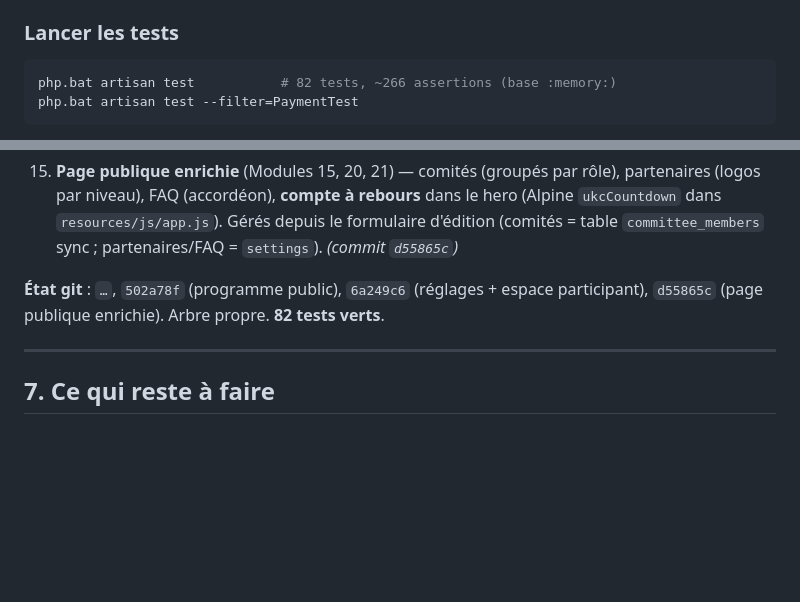
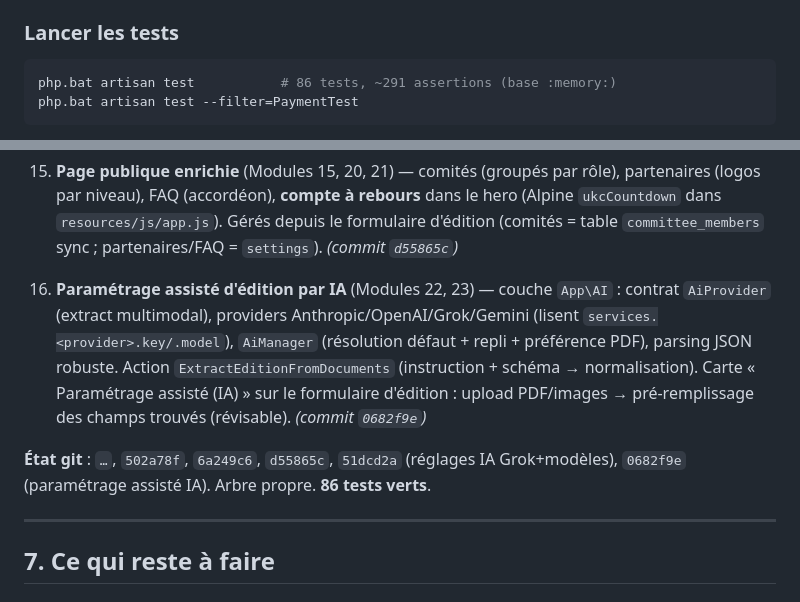
Before and after one commit to abdoulhaqjr/geves, a Markdown page: PASSATION.md, 2 parts joined by grey strips. GitHub-like rendering; blank space fills up the shorter version.

Commit message:
Passation : paramétrage assisté d'édition par IA
Co-Authored-By: Claude Opus 4.8 <noreply@anthropic.com>

````diff
--- a/PASSATION.md
+++ b/PASSATION.md
@@ -61,7 +61,7 @@ npm install && npm run build
 
 ### Lancer les tests
 ```bash
-php.bat artisan test           # 82 tests, ~266 assertions (base :memory:)
+php.bat artisan test           # 86 tests, ~291 assertions (base :memory:)
 php.bat artisan test --filter=PaymentTest
 ```
 > ⚠️ Le lanceur affiche une sortie **JSON compacte** (plugin `laravel/pao`) — pas la trace complète. Pour déboguer une exception dans un test, capter l'exception dans le test (try/catch + `fwrite(STDERR, …)`), ou utiliser `->assertOk()`/dumps ciblés. `vendor/bin/phpunit` **ne fonctionne pas** (Pest requis).
@@ -169,7 +169,9 @@ Tout est **couvert par des tests Pest** (42 tests, 144 assertions au 2026-08-10)
 
 15. **Page publique enrichie** (Modules 15, 20, 21) — comités (groupés par rôle), partenaires (logos par niveau), FAQ (accordéon), **compte à rebours** dans le hero (Alpine `ukcCountdown` dans `resources/js/app.js`). Gérés depuis le formulaire d'édition (comités = table `committee_members` sync ; partenaires/FAQ = `settings`). *(commit `d55865c`)*
 
-**État git** : `…`, `502a78f` (programme public), `6a249c6` (réglages + espace participant), `d55865c` (page publique enrichie). Arbre propre. **82 tests verts**.
+16. **Paramétrage assisté d'édition par IA** (Modules 22, 23) — couche `App\AI` : contrat `AiProvider` (extract multimodal), providers Anthropic/OpenAI/Grok/Gemini (lisent `services.<provider>.key/.model`), `AiManager` (résolution défaut + repli + préférence PDF), parsing JSON robuste. Action `ExtractEditionFromDocuments` (instruction + schéma → normalisation). Carte « Paramétrage assisté (IA) » sur le formulaire d'édition : upload PDF/images → pré-remplissage des champs trouvés (révisable). *(commit `0682f9e`)*
+
+**État git** : `…`, `502a78f`, `6a249c6`, `d55865c`, `51dcd2a` (réglages IA Grok+modèles), `0682f9e` (paramétrage assisté IA). Arbre propre. **86 tests verts**.
 
 ---
 
````
